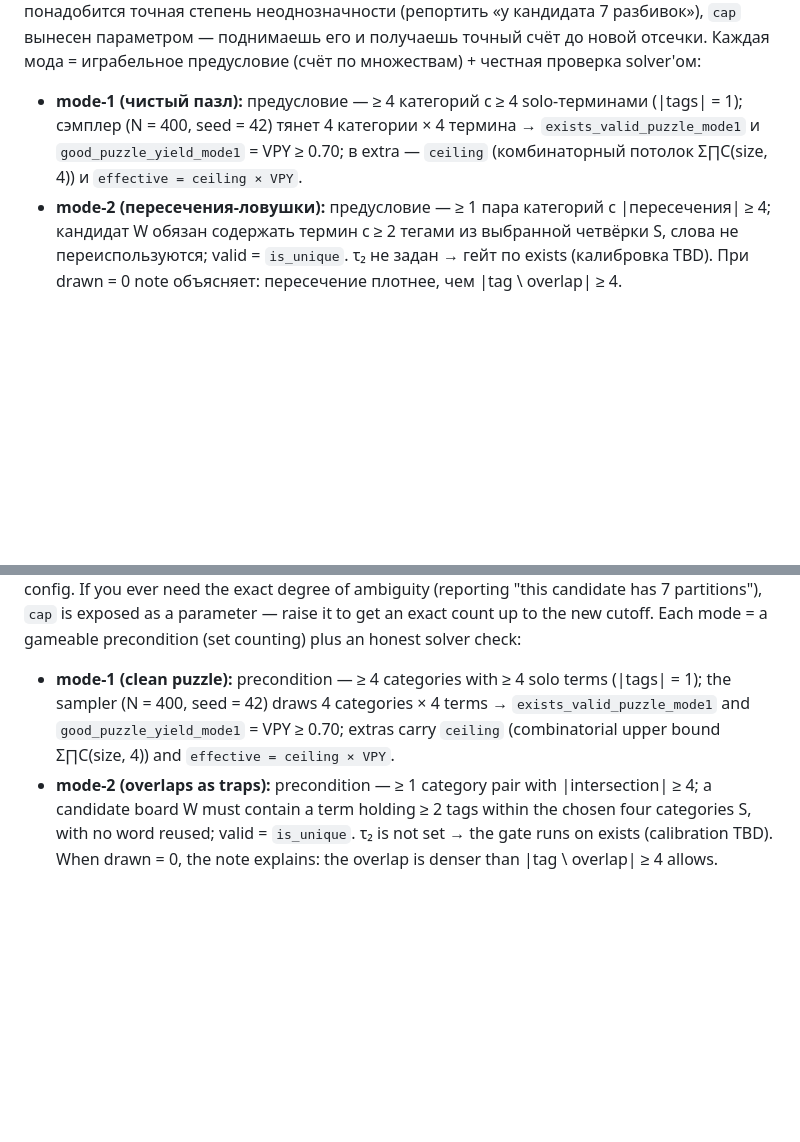
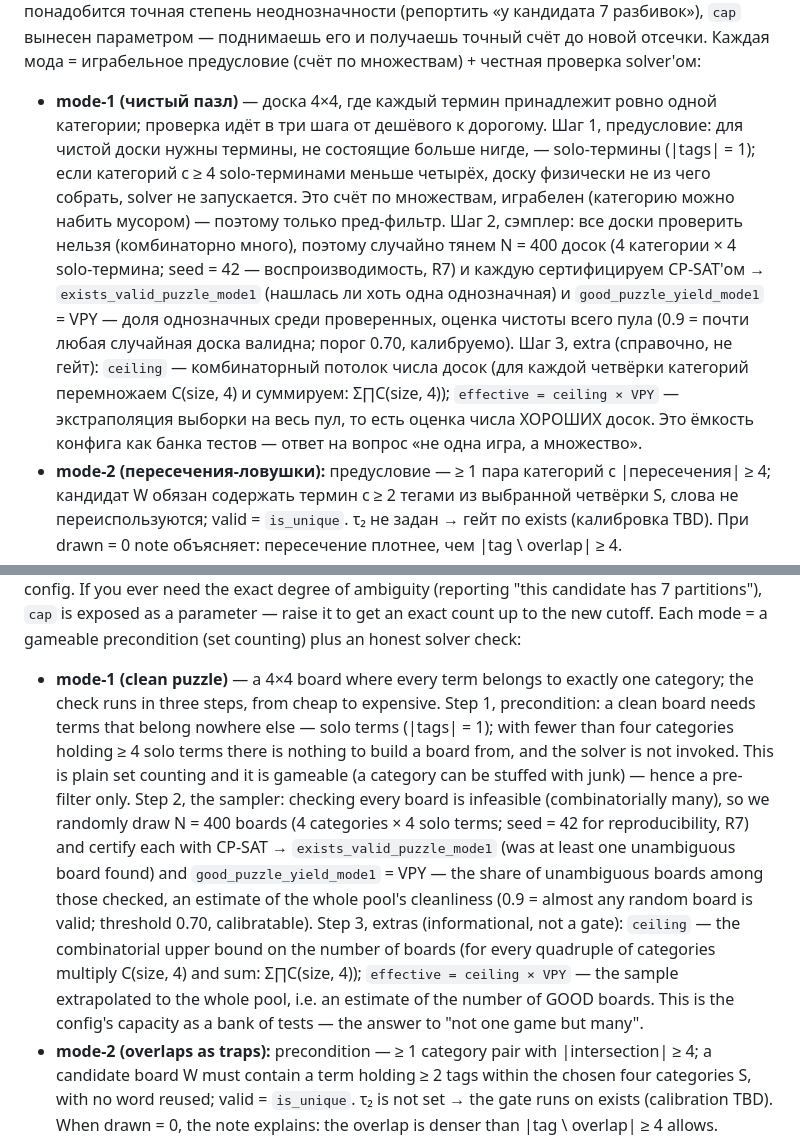
Before and after one commit to treska2000/building-connections, a Markdown page: validation/README.md, 2 parts joined by grey strips. Drawn GitHub-style; blank space fills up the shorter version.

Commit message:
docs: unpack mode-1 reasoning chain (precondition / sampler / capacity) in README

```diff
--- a/validation/README.md
+++ b/validation/README.md
@@ -120,10 +120,23 @@ CP-SAT-модель точного покрытия (каждое слово р
 вынесен параметром — поднимаешь его и получаешь точный счёт до новой отсечки.
 Каждая мода = играбельное предусловие (счёт по множествам) + честная проверка solver'ом:
 
-- **mode-1 (чистый пазл):** предусловие — ≥ 4 категорий с ≥ 4 solo-терминами (|tags| = 1);
-  сэмплер (N = 400, seed = 42) тянет 4 категории × 4 термина → `exists_valid_puzzle_mode1`
-  и `good_puzzle_yield_mode1` = VPY ≥ 0.70; в extra — `ceiling` (комбинаторный потолок
-  Σ∏C(size, 4)) и `effective = ceiling × VPY`.
+- **mode-1 (чистый пазл)** — доска 4×4, где каждый термин принадлежит ровно одной
+  категории; проверка идёт в три шага от дешёвого к дорогому.
+  Шаг 1, предусловие: для чистой доски нужны термины, не состоящие больше нигде, —
+  solo-термины (|tags| = 1); если категорий с ≥ 4 solo-терминами меньше четырёх, доску
+  физически не из чего собрать, solver не запускается. Это счёт по множествам, играбелен
+  (категорию можно набить мусором) — поэтому только пред-фильтр.
+  Шаг 2, сэмплер: все доски проверить нельзя (комбинаторно много), поэтому случайно
+  тянем N = 400 досок (4 категории × 4 solo-термина; seed = 42 — воспроизводимость, R7)
+  и каждую сертифицируем CP-SAT'ом → `exists_valid_puzzle_mode1` (нашлась ли хоть одна
+  однозначная) и `good_puzzle_yield_mode1` = VPY — доля однозначных среди проверенных,
+  оценка чистоты всего пула (0.9 = почти любая случайная доска валидна; порог 0.70,
+  калибруемо).
+  Шаг 3, extra (справочно, не гейт): `ceiling` — комбинаторный потолок числа досок
+  (для каждой четвёрки категорий перемножаем C(size, 4) и суммируем: Σ∏C(size, 4));
+  `effective = ceiling × VPY` — экстраполяция выборки на весь пул, то есть оценка числа
+  ХОРОШИХ досок. Это ёмкость конфига как банка тестов — ответ на вопрос «не одна игра,
+  а множество».
 - **mode-2 (пересечения-ловушки):** предусловие — ≥ 1 пара категорий с |пересечения| ≥ 4;
   кандидат W обязан содержать термин с ≥ 2 тегами из выбранной четвёрки S, слова не
   переиспользуются; valid = `is_unique`. τ₂ не задан → гейт по exists (калибровка TBD).
@@ -312,10 +325,23 @@ config. If you ever need the exact degree of ambiguity (reporting "this candidat
 the new cutoff. Each mode = a gameable precondition (set counting)
 plus an honest solver check:
 
-- **mode-1 (clean puzzle):** precondition — ≥ 4 categories with ≥ 4 solo terms (|tags| = 1);
-  the sampler (N = 400, seed = 42) draws 4 categories × 4 terms → `exists_valid_puzzle_mode1`
-  and `good_puzzle_yield_mode1` = VPY ≥ 0.70; extras carry `ceiling` (combinatorial upper
-  bound Σ∏C(size, 4)) and `effective = ceiling × VPY`.
+- **mode-1 (clean puzzle)** — a 4×4 board where every term belongs to exactly one
+  category; the check runs in three steps, from cheap to expensive.
+  Step 1, precondition: a clean board needs terms that belong nowhere else — solo terms
+  (|tags| = 1); with fewer than four categories holding ≥ 4 solo terms there is nothing
+  to build a board from, and the solver is not invoked. This is plain set counting and
+  it is gameable (a category can be stuffed with junk) — hence a pre-filter only.
+  Step 2, the sampler: checking every board is infeasible (combinatorially many), so we
+  randomly draw N = 400 boards (4 categories × 4 solo terms; seed = 42 for
+  reproducibility, R7) and certify each with CP-SAT → `exists_valid_puzzle_mode1` (was
+  at least one unambiguous board found) and `good_puzzle_yield_mode1` = VPY — the share
+  of unambiguous boards among those checked, an estimate of the whole pool's cleanliness
+  (0.9 = almost any random board is valid; threshold 0.70, calibratable).
+  Step 3, extras (informational, not a gate): `ceiling` — the combinatorial upper bound
+  on the number of boards (for every quadruple of categories multiply C(size, 4) and
+  sum: Σ∏C(size, 4)); `effective = ceiling × VPY` — the sample extrapolated to the whole
+  pool, i.e. an estimate of the number of GOOD boards. This is the config's capacity as
+  a bank of tests — the answer to "not one game but many".
 - **mode-2 (overlaps as traps):** precondition — ≥ 1 category pair with |intersection| ≥ 4;
   a candidate board W must contain a term holding ≥ 2 tags within the chosen four categories S,
   with no word reused; valid = `is_unique`. τ₂ is not set → the gate runs on exists (calibration TBD).
```
